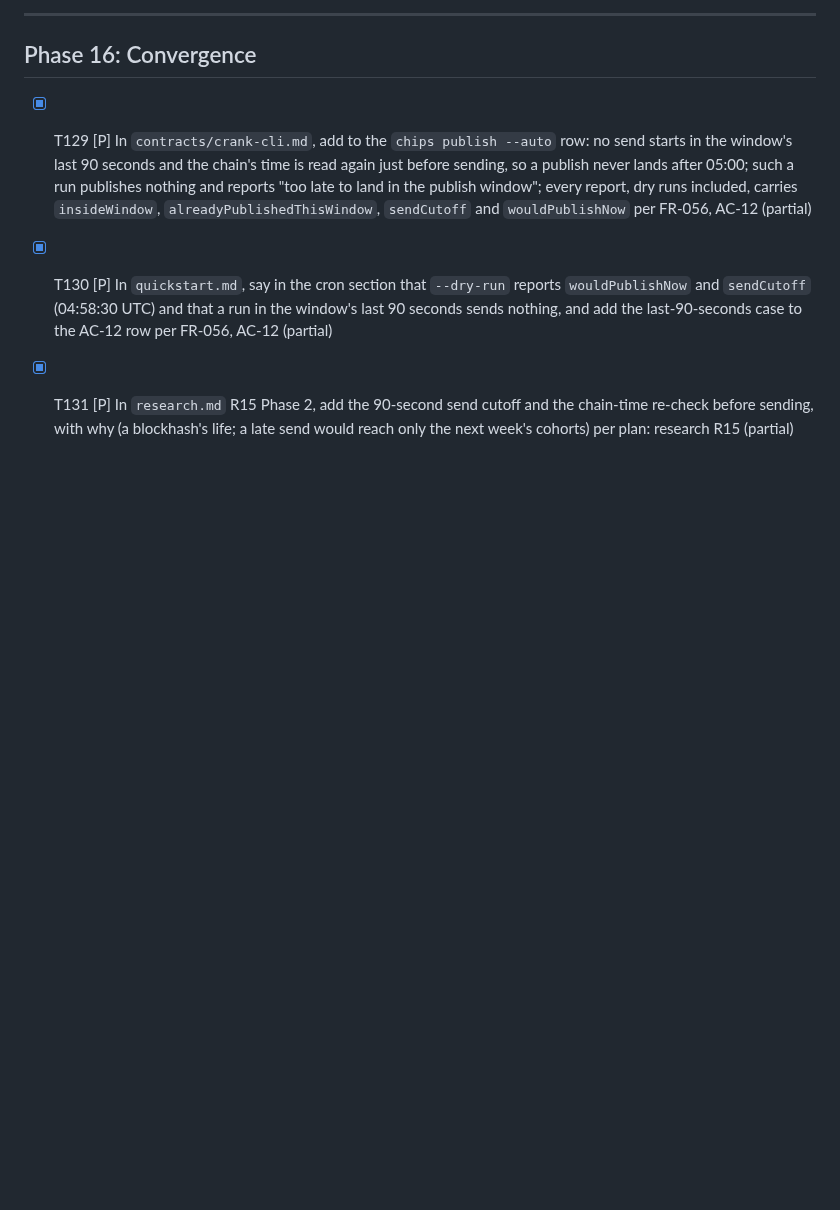
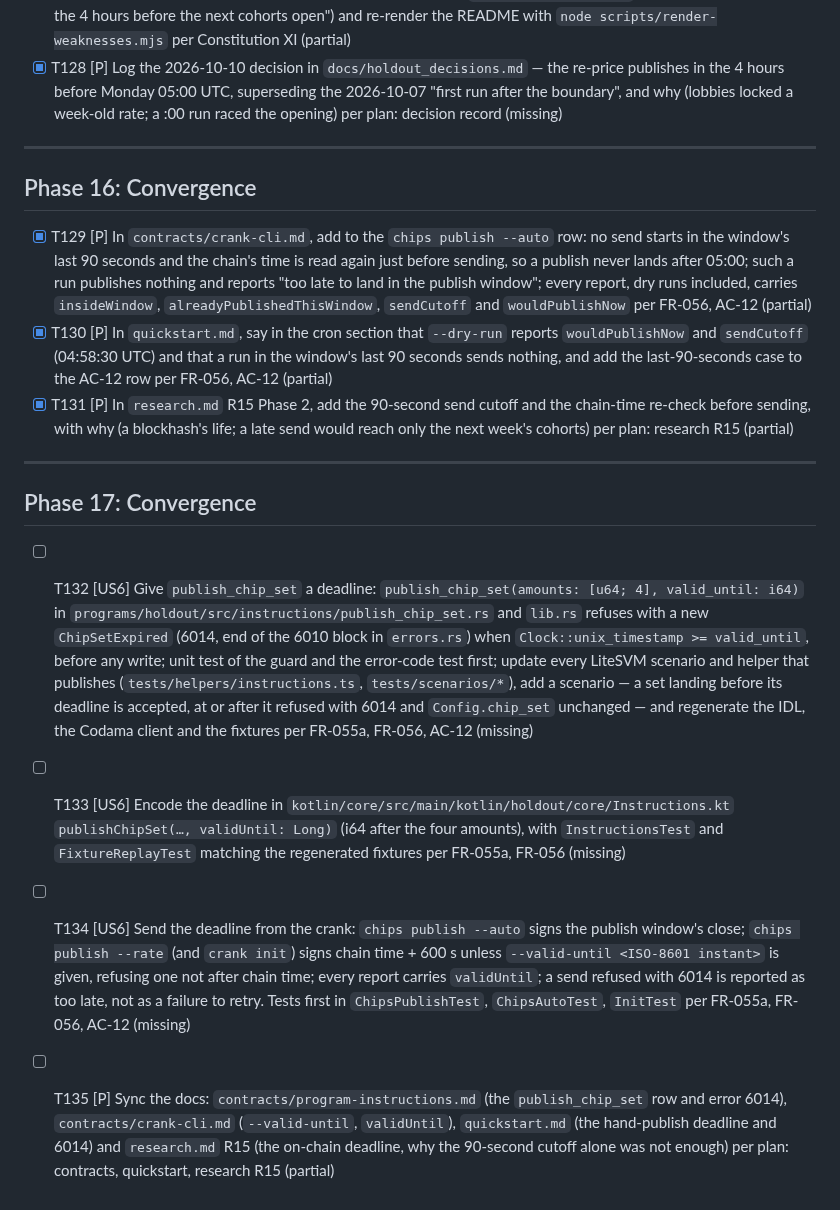
Before and after one commit to illia-loshchinin/holdout, a Markdown page: specs/001-holdout-hackathon/tasks.md, the part around the change. Drawn GitHub-style; blank space fills up the shorter version.

Commit message:
docs(tasks): add convergence tasks for the on-chain chip deadline
T132-T135: publish_chip_set takes valid_until and refuses with 6014 at or
after it; the Kotlin encoder, the crank (--auto signs the window's close,
--rate chain time + 600 s or --valid-until) and the docs follow (FR-055a,
FR-056, AC-12).

```diff
--- a/specs/001-holdout-hackathon/tasks.md
+++ b/specs/001-holdout-hackathon/tasks.md
@@ -358,3 +358,12 @@
 - [X] T129 [P] In `contracts/crank-cli.md`, add to the `chips publish --auto` row: no send starts in the window's last 90 seconds and the chain's time is read again just before sending, so a publish never lands after 05:00; such a run publishes nothing and reports "too late to land in the publish window"; every report, dry runs included, carries `insideWindow`, `alreadyPublishedThisWindow`, `sendCutoff` and `wouldPublishNow` per FR-056, AC-12 (partial)
 - [X] T130 [P] In `quickstart.md`, say in the cron section that `--dry-run` reports `wouldPublishNow` and `sendCutoff` (04:58:30 UTC) and that a run in the window's last 90 seconds sends nothing, and add the last-90-seconds case to the AC-12 row per FR-056, AC-12 (partial)
 - [X] T131 [P] In `research.md` R15 Phase 2, add the 90-second send cutoff and the chain-time re-check before sending, with why (a blockhash's life; a late send would reach only the next week's cohorts) per plan: research R15 (partial)
+
+---
+
+## Phase 17: Convergence
+
+- [ ] T132 [US6] Give `publish_chip_set` a deadline: `publish_chip_set(amounts: [u64; 4], valid_until: i64)` in `programs/holdout/src/instructions/publish_chip_set.rs` and `lib.rs` refuses with a new `ChipSetExpired` (6014, end of the 6010 block in `errors.rs`) when `Clock::unix_timestamp >= valid_until`, before any write; unit test of the guard and the error-code test first; update every LiteSVM scenario and helper that publishes (`tests/helpers/instructions.ts`, `tests/scenarios/*`), add a scenario — a set landing before its deadline is accepted, at or after it refused with 6014 and `Config.chip_set` unchanged — and regenerate the IDL, the Codama client and the fixtures per FR-055a, FR-056, AC-12 (missing)
+- [ ] T133 [US6] Encode the deadline in `kotlin/core/src/main/kotlin/holdout/core/Instructions.kt` `publishChipSet(…, validUntil: Long)` (i64 after the four amounts), with `InstructionsTest` and `FixtureReplayTest` matching the regenerated fixtures per FR-055a, FR-056 (missing)
+- [ ] T134 [US6] Send the deadline from the crank: `chips publish --auto` signs the publish window's close; `chips publish --rate` (and `crank init`) signs chain time + 600 s unless `--valid-until <ISO-8601 instant>` is given, refusing one not after chain time; every report carries `validUntil`; a send refused with 6014 is reported as too late, not as a failure to retry. Tests first in `ChipsPublishTest`, `ChipsAutoTest`, `InitTest` per FR-055a, FR-056, AC-12 (missing)
+- [ ] T135 [P] Sync the docs: `contracts/program-instructions.md` (the `publish_chip_set` row and error 6014), `contracts/crank-cli.md` (`--valid-until`, `validUntil`), `quickstart.md` (the hand-publish deadline and 6014) and `research.md` R15 (the on-chain deadline, why the 90-second cutoff alone was not enough) per plan: contracts, quickstart, research R15 (partial)
```
